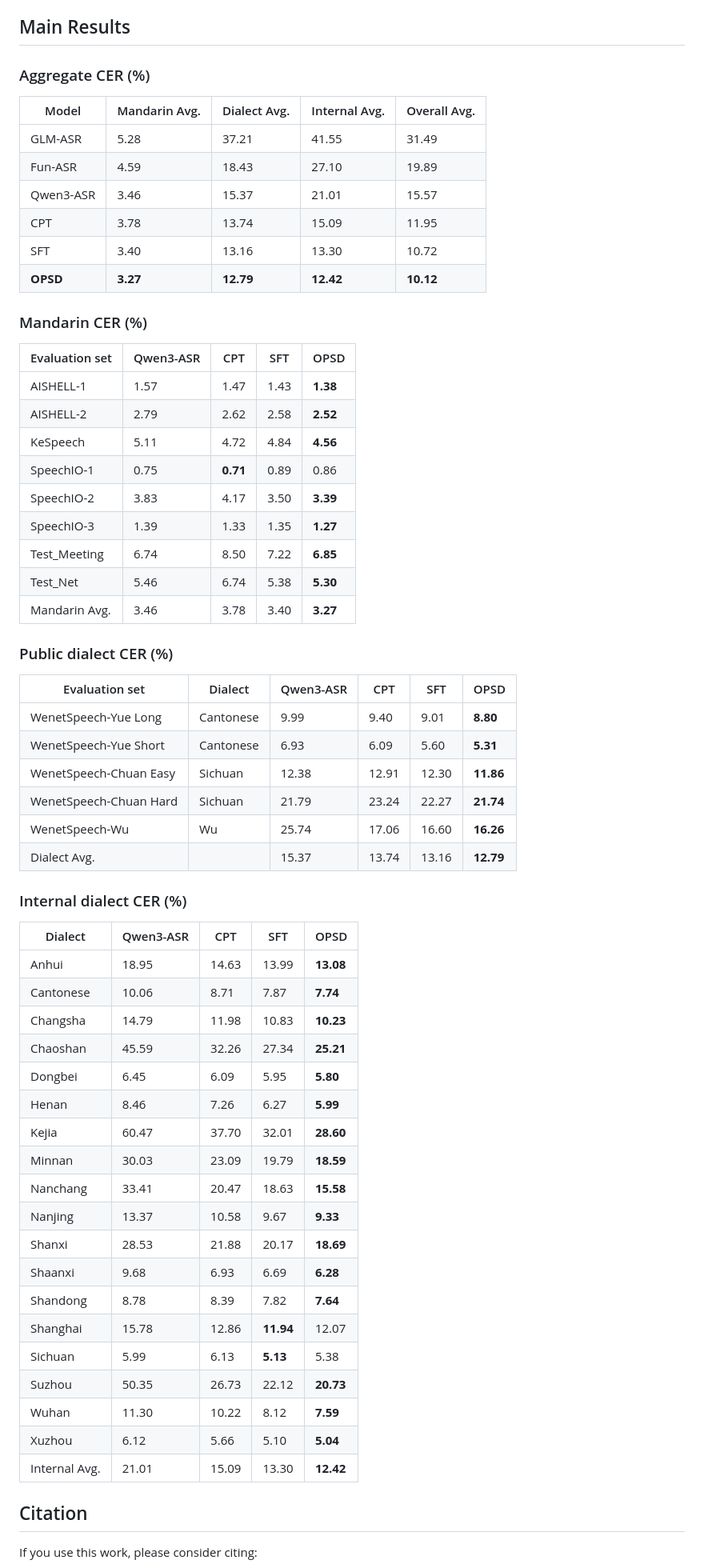
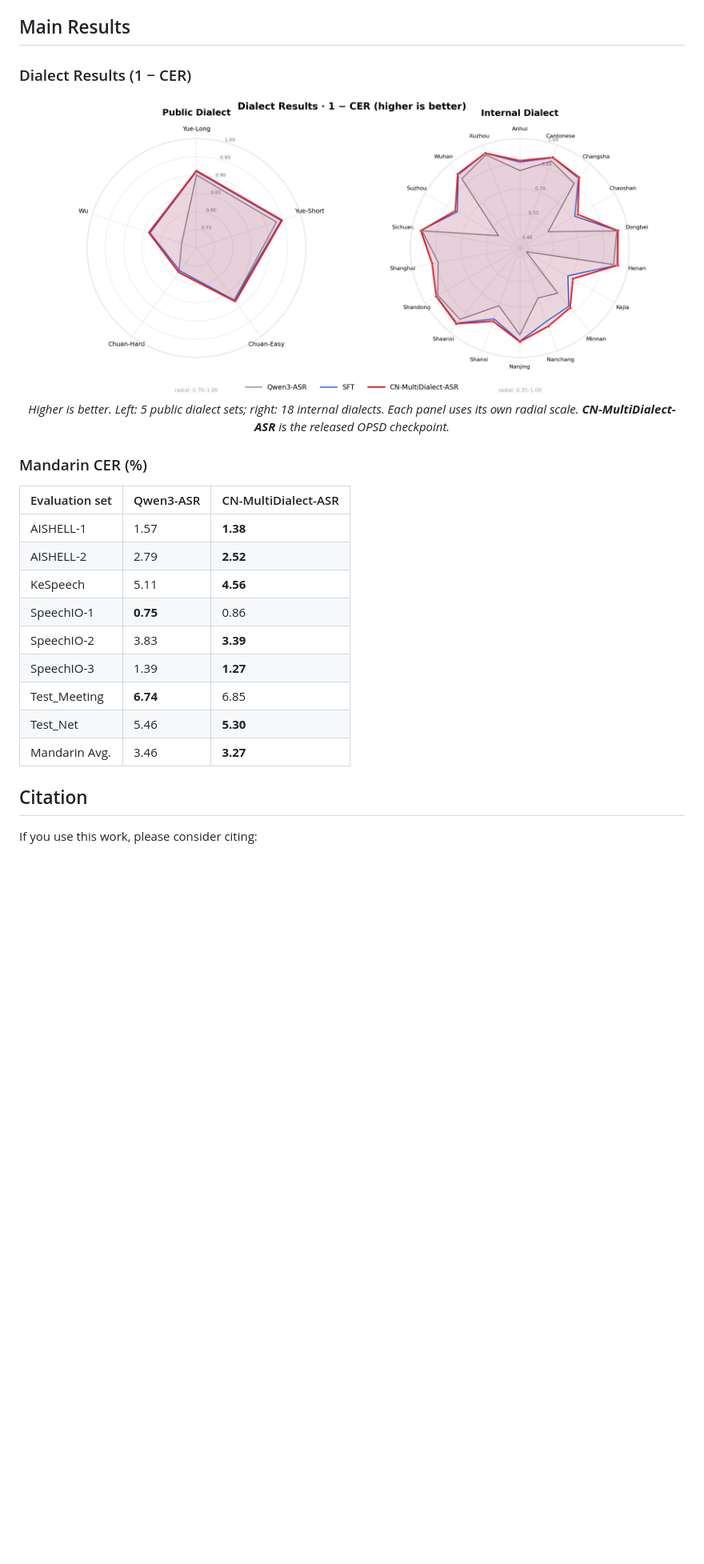
Before and after one commit to ASLP-lab/CN-MultiDialect-ASR, a Markdown page: README.md, the part around the change printed below. Shown: that part at 80% size. GitHub-like rendering; pictures changed too: assets/radar_1_cer_panels.png (added); blank space fills up the shorter version.

```diff
--- a/README.md
+++ b/README.md
@@ -194,65 +167,26 @@ We report four macro-averaged CER metrics:
 
 ## Main Results
 
-### Aggregate CER (%)
+### Dialect Results (1 − CER)
 
-| Model     | Mandarin Avg. | Dialect Avg. | Internal Avg. | Overall Avg. |
-| --------- | ------------- | ------------ | ------------- | ------------ |
-| GLM-ASR   | 5.28          | 37.21        | 41.55         | 31.49        |
-| Fun-ASR   | 4.59          | 18.43        | 27.10         | 19.89        |
-| Qwen3-ASR | 3.46          | 15.37        | 21.01         | 15.57        |
-| CPT       | 3.78          | 13.74        | 15.09         | 11.95        |
-| SFT       | 3.40          | 13.16        | 13.30         | 10.72        |
-| **OPSD**  | **3.27**      | **12.79**    | **12.42**     | **10.12**    |
+<div align="center">
+  <img src="assets/radar_1_cer_panels.png" alt="Side-by-side radar of 1-CER on public and internal dialect sets" width="92%">
+  <p><em>Higher is better. Left: 5 public dialect sets; right: 18 internal dialects. Each panel uses its own radial scale. <strong>CN-MultiDialect-ASR</strong> is the released OPSD checkpoint.</em></p>
+</div>
 
 ### Mandarin CER (%)
 
-| Evaluation set | Qwen3-ASR | CPT      | SFT  | OPSD     |
-| -------------- | --------- | -------- | ---- | -------- |
-| AISHELL-1      | 1.57      | 1.47     | 1.43 | **1.38** |
-| AISHELL-2      | 2.79      | 2.62     | 2.58 | **2.52** |
-| KeSpeech       | 5.11      | 4.72     | 4.84 | **4.56** |
-| SpeechIO-1     | 0.75      | **0.71** | 0.89 | 0.86     |
-| SpeechIO-2     | 3.83      | 4.17     | 3.50 | **3.39** |
-| SpeechIO-3     | 1.39      | 1.33     | 1.35 | **1.27** |
-| Test_Meeting   | 6.74      | 8.50     | 7.22 | **6.85** |
-| Test_Net       | 5.46      | 6.74     | 5.38 | **5.30** |
-| Mandarin Avg.  | 3.46      | 3.78     | 3.40 | **3.27** |
-
-### Public dialect CER (%)
-
-| Evaluation set         | Dialect   | Qwen3-ASR | CPT   | SFT   | OPSD      |
-| ---------------------- | --------- | --------- | ----- | ----- | --------- |
-| WenetSpeech-Yue Long   | Cantonese | 9.99      | 9.40  | 9.01  | **8.80**  |
-| WenetSpeech-Yue Short  | Cantonese | 6.93      | 6.09  | 5.60  | **5.31**  |
-| WenetSpeech-Chuan Easy | Sichuan   | 12.38     | 12.91 | 12.30 | **11.86** |
-| WenetSpeech-Chuan Hard | Sichuan   | 21.79     | 23.24 | 22.27 | **21.74** |
-| WenetSpeech-Wu         | Wu        | 25.74     | 17.06 | 16.60 | **16.26** |
-| Dialect Avg.           |           | 15.37     | 13.74 | 13.16 | **12.79** |
-
-### Internal dialect CER (%)
-
-| Dialect       | Qwen3-ASR | CPT   | SFT       | OPSD      |
-| ------------- | --------- | ----- | --------- | --------- |
-| Anhui         | 18.95     | 14.63 | 13.99     | **13.08** |
-| Cantonese     | 10.06     | 8.71  | 7.87      | **7.74**  |
-| Changsha      | 14.79     | 11.98 | 10.83     | **10.23** |
-| Chaoshan      | 45.59     | 32.26 | 27.34     | **25.21** |
-| Dongbei       | 6.45      | 6.09  | 5.95      | **5.80**  |
-| Henan         | 8.46      | 7.26  | 6.27      | **5.99**  |
-| Kejia         | 60.47     | 37.70 | 32.01     | **28.60** |
-| Minnan        | 30.03     | 23.09 | 19.79     | **18.59** |
-| Nanchang      | 33.41     | 20.47 | 18.63     | **15.58** |
-| Nanjing       | 13.37     | 10.58 | 9.67      | **9.33**  |
-| Shanxi        | 28.53     | 21.88 | 20.17     | **18.69** |
-| Shaanxi       | 9.68      | 6.93  | 6.69      | **6.28**  |
-| Shandong      | 8.78      | 8.39  | 7.82      | **7.64**  |
-| Shanghai      | 15.78     | 12.86 | **11.94** | 12.07     |
-| Sichuan       | 5.99      | 6.13  | **5.13**  | 5.38      |
-| Suzhou        | 50.35     | 26.73 | 22.12     | **20.73** |
-| Wuhan         | 11.30     | 10.22 | 8.12      | **7.59**  |
-| Xuzhou        | 6.12      | 5.66  | 5.10      | **5.04**  |
-| Internal Avg. | 21.01     | 15.09 | 13.30     | **12.42** |
+| Evaluation set | Qwen3-ASR | CN-MultiDialect-ASR |
+| -------------- | --------- | ------------------- |
+| AISHELL-1      | 1.57      | **1.38**            |
+| AISHELL-2      | 2.79      | **2.52**            |
+| KeSpeech       | 5.11      | **4.56**            |
+| SpeechIO-1     | **0.75**  | 0.86                |
+| SpeechIO-2     | 3.83      | **3.39**            |
+| SpeechIO-3     | 1.39      | **1.27**            |
+| Test_Meeting   | **6.74**  | 6.85                |
+| Test_Net       | 5.46      | **5.30**            |
+| Mandarin Avg.  | 3.46      | **3.27**            |
 
 ## Citation
 
```
Also changed, not shown: other parts of README.md (+9 -36 lines), demo/README.md (+1 -1 lines), 1 other file.
